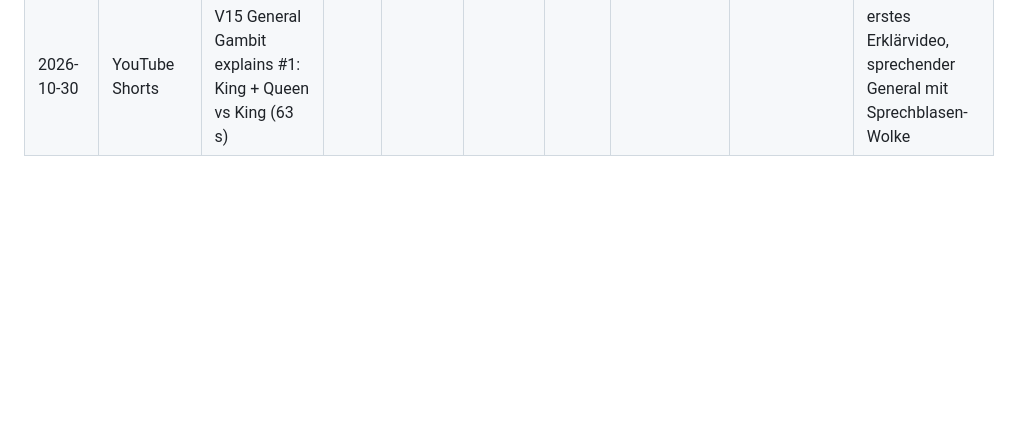
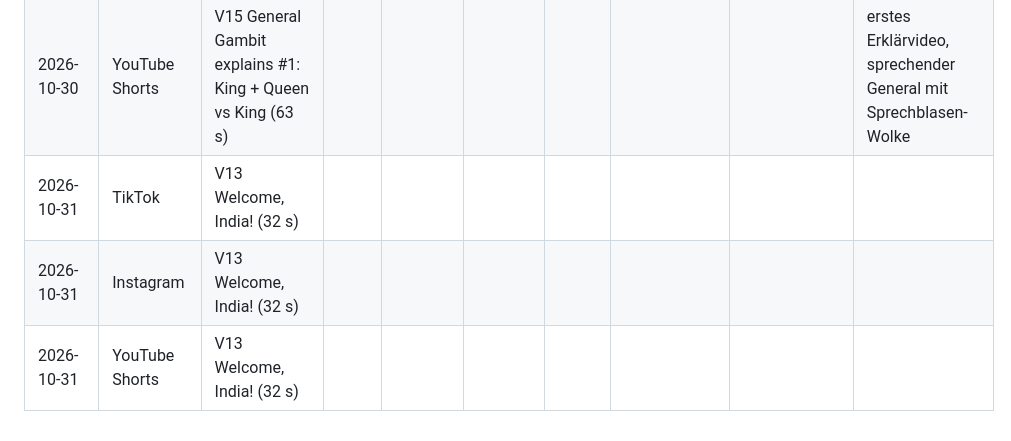
Before and after one commit to anrufassist-ux/checkmate-nations, a Markdown page: marketing/POSTS.md, the part around the change. GitHub-like rendering; blank space fills up the shorter version.

```diff
--- a/marketing/POSTS.md
+++ b/marketing/POSTS.md
@@ -260,3 +260,6 @@ Der Zusatz `?utm_source=…` sorgt dafür, dass die Besucherstatistik (Vercel An
 | 2026-10-30 | TikTok | V15 General Gambit explains #1: King + Queen vs King (63 s) | | | | | | | erstes Erklärvideo, sprechender General mit Sprechblasen-Wolke |
 | 2026-10-30 | Instagram | V15 General Gambit explains #1: King + Queen vs King (63 s) | | | | | | | erstes Erklärvideo, sprechender General mit Sprechblasen-Wolke |
 | 2026-10-30 | YouTube Shorts | V15 General Gambit explains #1: King + Queen vs King (63 s) | | | | | | | erstes Erklärvideo, sprechender General mit Sprechblasen-Wolke |
+| 2026-10-31 | TikTok | V13 Welcome, India! (32 s) | | | | | | | |
+| 2026-10-31 | Instagram | V13 Welcome, India! (32 s) | | | | | | | |
+| 2026-10-31 | YouTube Shorts | V13 Welcome, India! (32 s) | | | | | | | |
```
Also changed, not shown: CLAUDE.md (+1 -0 lines), LEADERS.md (added, +36 -0 lines).
